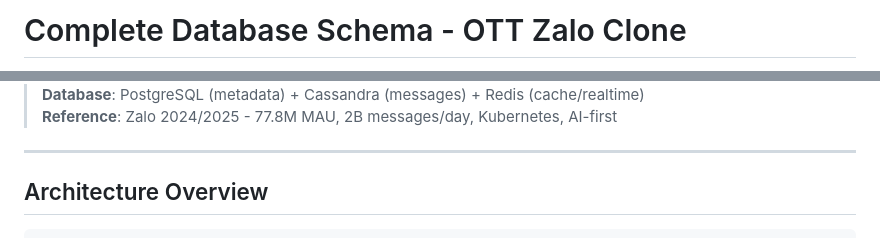
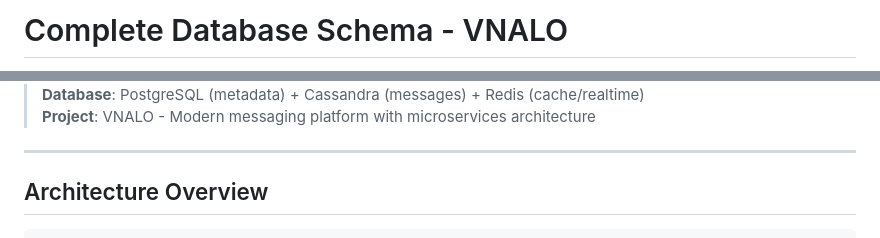
Before and after one commit to CNM-DHKTPM18A-2526/CNM-VNALO, a Markdown page: docs/VNALO_Complete_Database_Schema.md, 2 parts joined by grey strips. GitHub-like rendering.

```diff
--- a/docs/VNALO_Complete_Database_Schema.md
+++ b/docs/VNALO_Complete_Database_Schema.md
@@ -1,2 +1,2 @@
-# Complete Database Schema - OTT Zalo Clone
+# Complete Database Schema - VNALO
 
@@ -5,5 +5,5 @@
 > **Database**: PostgreSQL (metadata) + Cassandra (messages) + Redis (cache/realtime)
-> **Reference**: Zalo 2024/2025 - 77.8M MAU, 2B messages/day, Kubernetes, AI-first
+> **Project**: VNALO - Modern messaging platform with microservices architecture
 
 ---
 
```
Also changed, not shown: other parts of docs/VNALO_Complete_Database_Schema.md (+2 -2 lines).
